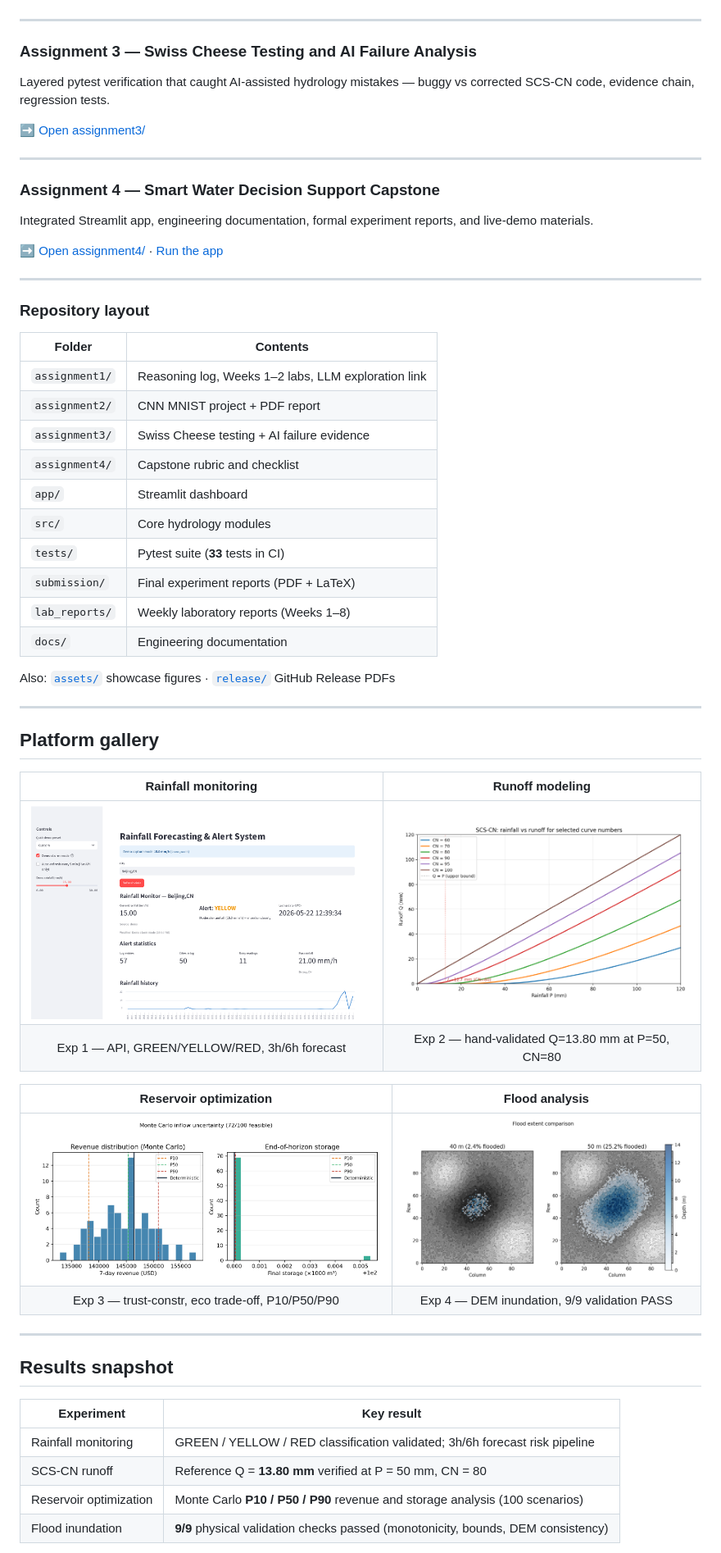
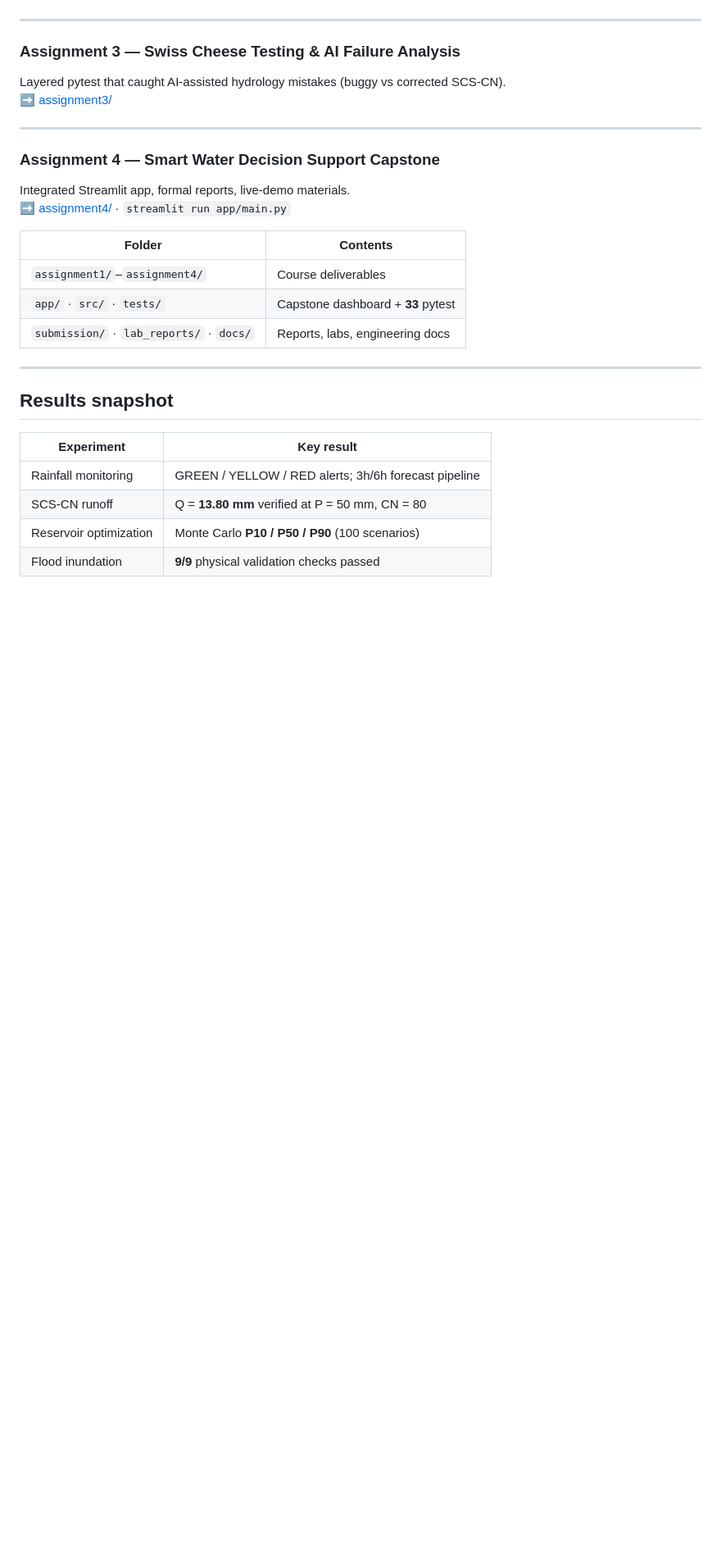
Before and after one commit to mahmud456alhasan-debug/smart-water-capstone, a Markdown page: README.md, the part around one of its changes. Shown at 82% size. Drawn GitHub-style; blank space fills up the shorter version.

```diff
--- a/README.md
+++ b/README.md
@@ -82,54 +98,23 @@ PyTorch CNN for handwritten digit recognition — training, evaluation, confusio
 
 ---
 
-### Assignment 3 — Swiss Cheese Testing and AI Failure Analysis
+### Assignment 3 — Swiss Cheese Testing & AI Failure Analysis
 
-Layered pytest verification that caught AI-assisted hydrology mistakes — buggy vs corrected SCS-CN code, evidence chain, regression tests.
-
-➡️ [Open assignment3/](assignment3/)
+Layered pytest that caught AI-assisted hydrology mistakes (buggy vs corrected SCS-CN).
+➡️ [assignment3/](assignment3/)
 
 ---
 
 ### Assignment 4 — Smart Water Decision Support Capstone
 
-Integrated Streamlit app, engineering documentation, formal experiment reports, and live-demo materials.
-
-➡️ [Open assignment4/](assignment4/) · [Run the app](app/main.py)
-
----
-
-### Repository layout
+Integrated Streamlit app, formal reports, live-demo materials.
+➡️ [assignment4/](assignment4/) · `streamlit run app/main.py`
 
 | Folder | Contents |
 |--------|----------|
-| `assignment1/` | Reasoning log, Weeks 1–2 labs, LLM exploration link |
-| `assignment2/` | CNN MNIST project + PDF report |
-| `assignment3/` | Swiss Cheese testing + AI failure evidence |
-| `assignment4/` | Capstone rubric and checklist |
-| `app/` | Streamlit dashboard |
-| `src/` | Core hydrology modules |
-| `tests/` | Pytest suite (**33** tests in CI) |
-| `submission/` | Final experiment reports (PDF + LaTeX) |
-| `lab_reports/` | Weekly laboratory reports (Weeks 1–8) |
-| `docs/` | Engineering documentation |
-
-Also: [`assets/`](assets/) showcase figures · [`release/`](release/) GitHub Release PDFs
-
----
-
-## Platform gallery
-
-<a id="platform-gallery"></a>
-
-| Rainfall monitoring | Runoff modeling |
-|:--:|:--:|
-| ![Rainfall dashboard — alerts and forecast risk](assets/rainfall_dashboard.png) | ![SCS-CN runoff sensitivity and uncertainty](assets/runoff_analysis.png) |
-| Exp 1 — API, GREEN/YELLOW/RED, 3h/6h forecast | Exp 2 — hand-validated Q=13.80 mm at P=50, CN=80 |
-
-| Reservoir optimization | Flood analysis |
-|:--:|:--:|
-| ![Monte Carlo revenue and storage distributions](assets/reservoir_optimization.png) | ![Flood extent at 40 m vs 50 m water level](assets/flood_analysis.png) |
-| Exp 3 — trust-constr, eco trade-off, P10/P50/P90 | Exp 4 — DEM inundation, 9/9 validation PASS |
+| `assignment1/`–`assignment4/` | Course deliverables |
+| `app/` · `src/` · `tests/` | Capstone dashboard + **33** pytest |
+| `submission/` · `lab_reports/` · `docs/` | Reports, labs, engineering docs |
 
 ---
 
@@ -139,8 +124,8 @@ Also: [`assets/`](assets/) showcase figures · [`release/`](release/) GitHub Rel
 
 | Experiment | Key result |
 |------------|------------|
-| Rainfall monitoring | GREEN / YELLOW / RED classification validated; 3h/6h forecast risk pipeline |
-| SCS-CN runoff | Reference Q = **13.80 mm** verified at P = 50 mm, CN = 80 |
-| Reservoir optimization | Monte Carlo **P10 / P50 / P90** revenue and storage analysis (100 scenarios) |
-| Flood inundation | **9/9** physical validation checks passed (monotonicity, bounds, DEM consistency) |
+| Rainfall monitoring | GREEN / YELLOW / RED alerts; 3h/6h forecast pipeline |
+| SCS-CN runoff | Q = **13.80 mm** verified at P = 50 mm, CN = 80 |
+| Reservoir optimization | Monte Carlo **P10 / P50 / P90** (100 scenarios) |
+| Flood inundation | **9/9** physical validation checks passed |
 
```
Also changed, not shown: other parts of README.md (+55 -92 lines), assignment1/README.md (+31 -21 lines), assets/llm_universe_preview.png (added).
